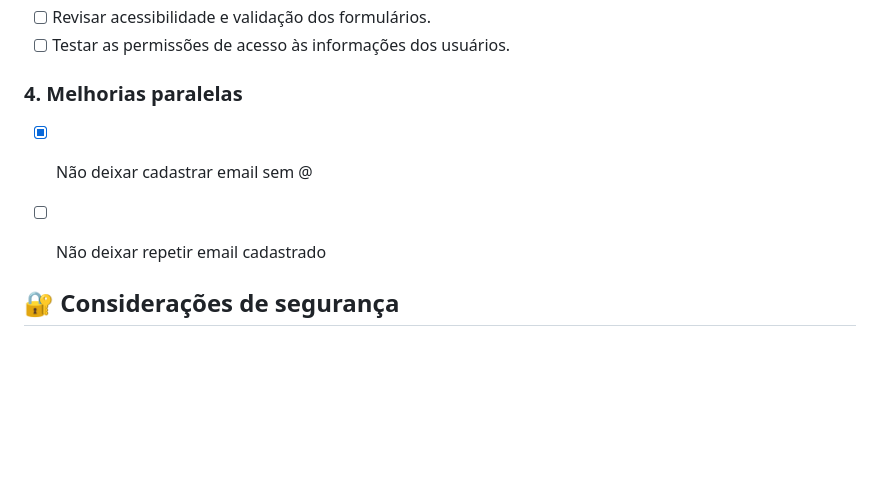
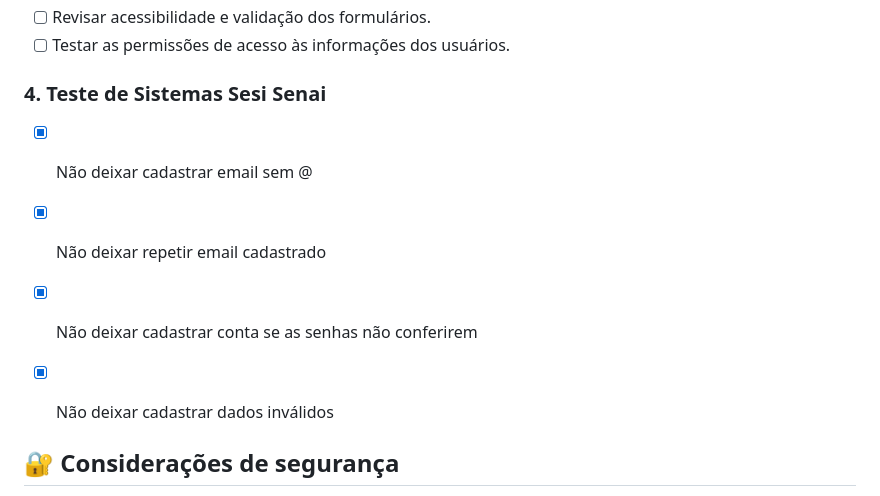
Before and after one commit to VictorKalashinikov/Instrumentos-do-Victor, a Markdown page: README.md, the part around the change. Drawn GitHub-style; blank space fills up the shorter version.

```diff
--- a/README.md
+++ b/README.md
@@ -102,9 +102,12 @@ Instrumentos-do-Victor/
 - [ ] Revisar acessibilidade e validação dos formulários.
 - [ ] Testar as permissões de acesso às informações dos usuários.
 
-### 4. Melhorias paralelas
+### 4. Teste de Sistemas Sesi Senai
 - [x] Não deixar cadastrar email sem @
-- [ ] Não deixar repetir email cadastrado
+- [x] Não deixar repetir email cadastrado
+- [x] Não deixar cadastrar conta se as senhas não conferirem
+- [x] Não deixar cadastrar dados inválidos
+
 
 
 ## 🔐 Considerações de segurança
```
